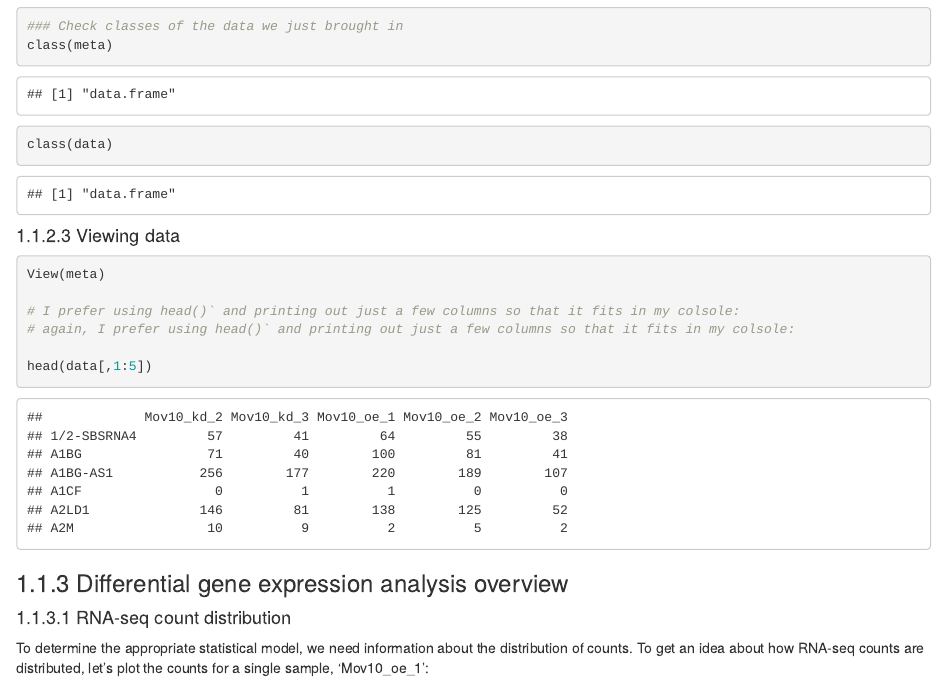
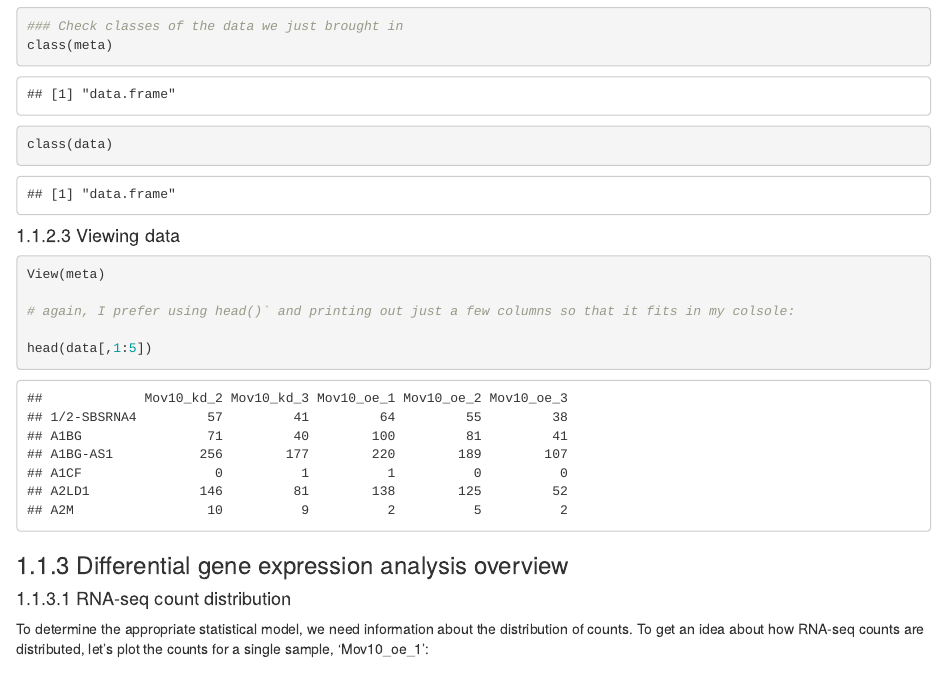
Before and after one commit to gurinina/RNA-seq-analysis, an R Markdown document (09-DGE_code_book.Rmd): the page in a window 1100 px wide, from 2010 px down. Rendered offline with R 4.5, knitr and Pandoc, with nearby package versions; drawn as R Markdown's standard HTML page in place of the format the file asks for.

Commit message:
Update 09-DGE_code_book.Rmd

````diff
--- a/09-DGE_code_book.Rmd
+++ b/09-DGE_code_book.Rmd
@@ -82,7 +82,6 @@
 ```{r}
 View(meta)
 
-# I prefer using head()` and printing out just a few columns so that it fits in my colsole:
 # again, I prefer using head()` and printing out just a few columns so that it fits in my colsole:
 
 head(data[,1:5])
````
